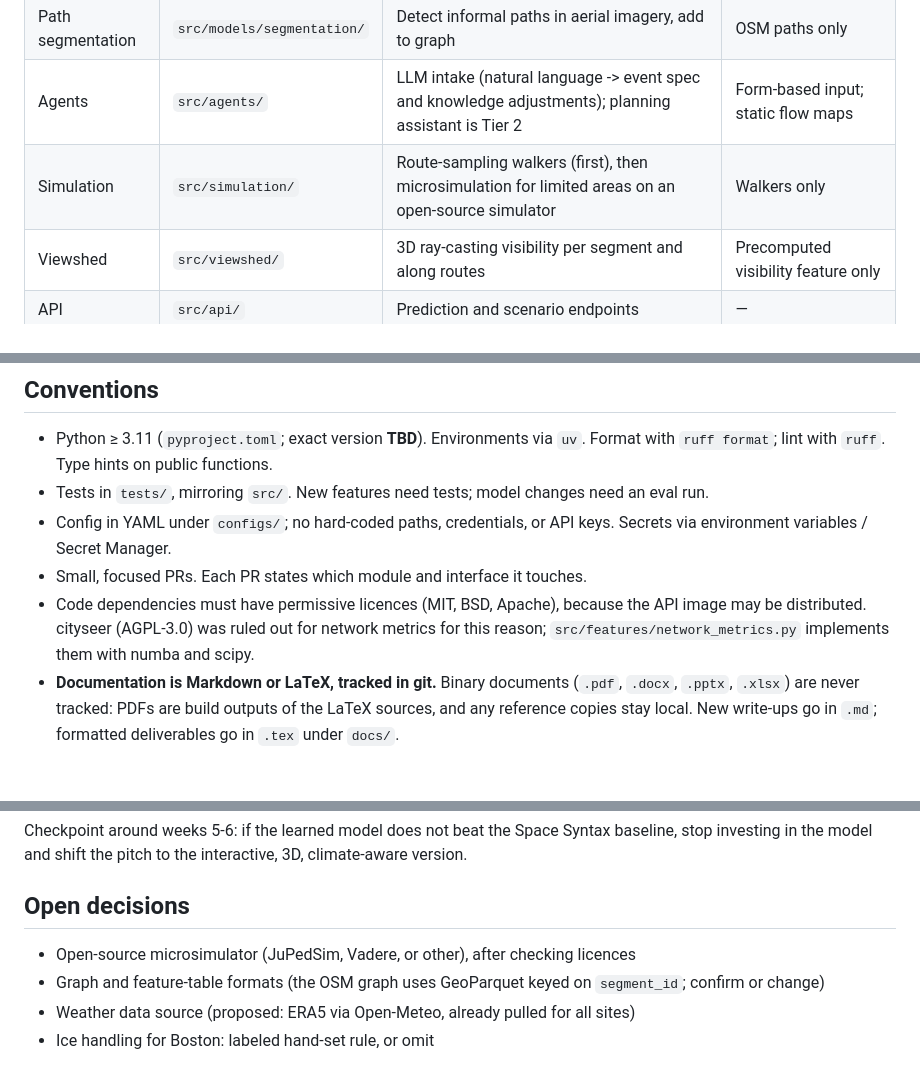
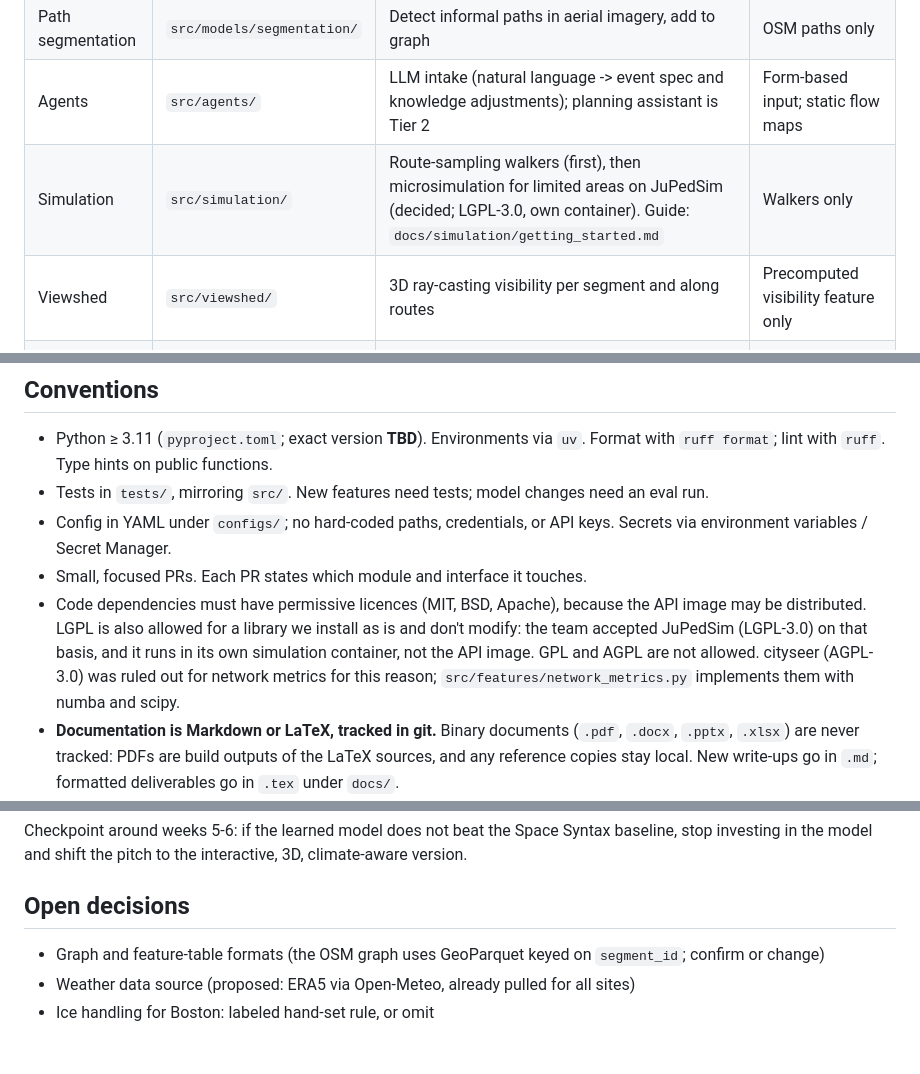
Before and after one commit to romit-basak/Stoa, a Markdown page: CLAUDE.md, 3 parts joined by grey strips. Rendered like a GitHub page; blank space fills up the shorter version.

Commit message:
Allowed LGPL libraries used unmodified and recorded JuPedSim as the chosen simulator.

```diff
--- a/CLAUDE.md
+++ b/CLAUDE.md
@@ -47,7 +47,7 @@ Public data ──> ingest ──> validate ──> features ──> models ─
 | Flow model | `src/models/flow/` | Predict hourly pedestrian volume per segment | Space Syntax metrics + calibration |
 | Path segmentation | `src/models/segmentation/` | Detect informal paths in aerial imagery, add to graph | OSM paths only |
 | Agents | `src/agents/` | LLM intake (natural language -> event spec and knowledge adjustments); planning assistant is Tier 2 | Form-based input; static flow maps |
-| Simulation | `src/simulation/` | Route-sampling walkers (first), then microsimulation for limited areas on an open-source simulator | Walkers only |
+| Simulation | `src/simulation/` | Route-sampling walkers (first), then microsimulation for limited areas on JuPedSim (decided; LGPL-3.0, own container). Guide: `docs/simulation/getting_started.md` | Walkers only |
 | Viewshed | `src/viewshed/` | 3D ray-casting visibility per segment and along routes | Precomputed visibility feature only |
 | API | `src/api/` | Prediction and scenario endpoints | — |
 | App | `app/` | Map, scenario builder, store-siting view with storefront exposure score, results; cached replay mode for demos | Recorded replay |
@@ -138,7 +138,7 @@ Full reasoning in `docs/PROJECT_CONTEXT.md` section 7.1.
 - Tests in `tests/`, mirroring `src/`. New features need tests; model changes need an eval run.
 - Config in YAML under `configs/`; no hard-coded paths, credentials, or API keys. Secrets via environment variables / Secret Manager.
 - Small, focused PRs. Each PR states which module and interface it touches.
-- Code dependencies must have permissive licences (MIT, BSD, Apache), because the API image may be distributed. cityseer (AGPL-3.0) was ruled out for network metrics for this reason; `src/features/network_metrics.py` implements them with numba and scipy.
+- Code dependencies must have permissive licences (MIT, BSD, Apache), because the API image may be distributed. LGPL is also allowed for a library we install as is and don't modify: the team accepted JuPedSim (LGPL-3.0) on that basis, and it runs in its own simulation container, not the API image. GPL and AGPL are not allowed. cityseer (AGPL-3.0) was ruled out for network metrics for this reason; `src/features/network_metrics.py` implements them with numba and scipy.
 - **Documentation is Markdown or LaTeX, tracked in git.** Binary documents (`.pdf`, `.docx`, `.pptx`, `.xlsx`) are never tracked: PDFs are build outputs of the LaTeX sources, and any reference copies stay local. New write-ups go in `.md`; formatted deliverables go in `.tex` under `docs/`.
 - Scoping document: `docs/scoping/project_scoping.tex`. Build: `cd docs/scoping && latexmk -pdf -outdir=build project_scoping.tex && cp build/project_scoping.pdf .`
 - Commands (fill in as they exist):
@@ -169,7 +169,6 @@ Checkpoint around weeks 5-6: if the learned model does not beat the Space Syntax
 
 ## Open decisions
 
-- Open-source microsimulator (JuPedSim, Vadere, or other), after checking licences
 - Graph and feature-table formats (the OSM graph uses GeoParquet keyed on `segment_id`; confirm or change)
 - Weather data source (proposed: ERA5 via Open-Meteo, already pulled for all sites)
 - Ice handling for Boston: labeled hand-set rule, or omit
```
Also changed, not shown: docs/models/modelling_plan.md (+1 -2 lines).
